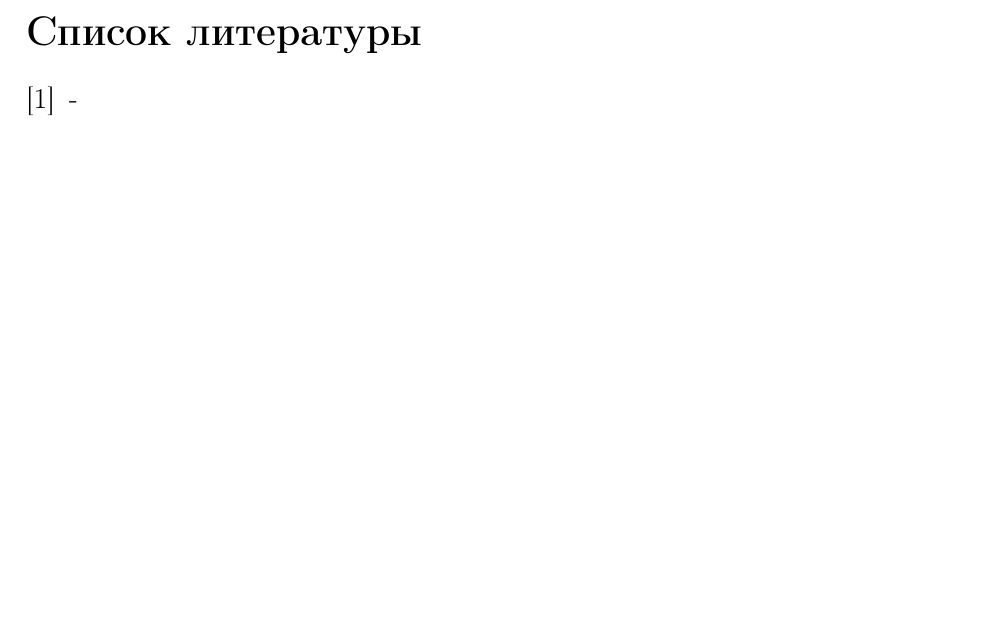
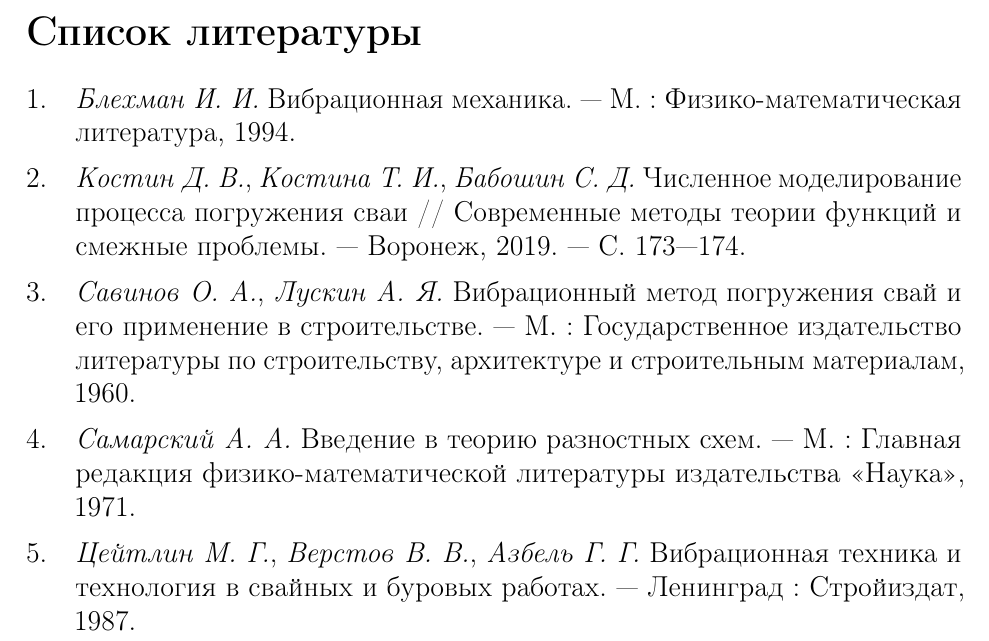
Before and after one commit to ijustbsd/diplom-math-2019, a LaTeX thesis (diplom.tex, which reads diplom.bib, main.tex): part of page 12 of 12, cut so that both start at the same text, the shorter picture padded with empty space. Compiled offline with pdfLaTeX.

Commit message:
Добавлен список литературы

```diff
--- /dev/null
+++ b/diplom.bib
@@ -0,0 +4,38 @@
+    address = {М.},
+    publisher = {Физико-математическая литература},
+    year = 1994
+}
+
+@book{savinov,
+    title = {Вибрационный метод погружения свай и его применение в строительстве},
+    author = {Савинов, О А and Лускин, А Я},
+    address = {М.},
+    publisher = {Государственное издательство литературы по строительству, архитектуре и строительным материалам},
+    year = 1960
+}
+
+@book{ceitlin,
+    title = {Вибрационная техника и технология в свайных и буровых работах},
+    author = {Цейтлин, М Г and Верстов, В В and Азбель, Г Г},
+    address = {Ленинград},
+    publisher = {Стройиздат},
+    year = 1987
+}
+
+@book{samarskiy,
+    title = {Введение в теорию разностных схем},
+    author = {Самарский, А А},
+    address = {М.},
+    publisher = {Главная редакция физико-математической литературы издательства «Наука»},
+    year = 1971
+}
+
+@article{vvmsh,
+    title={Численное моделирование процесса погружения сваи},
+    author={Костин, Д В and Костина, Т И and Бабошин, С Д},
+    journal={Современные методы теории функций и смежные проблемы},
+    pages={173--174},
+    year={2019},
+    address = {Воронеж},
+    publisher={Издательский дом ВГУ}
+}
--- a/diplom.tex
+++ b/diplom.tex
@@ -8,6 +8,9 @@
 \graphicspath{{images/}}
 
 \usepackage[left=3cm, right=1.5cm, top=2cm, bottom=2cm]{geometry}
+
+\usepackage[style=gost-numeric]{biblatex}
+\addbibresource{diplom.bib}
 
 \newtheorem{definition}{Определение}
 
--- a/main.tex
+++ b/main.tex
@@ -308,6 +308,6 @@ $P$, глубины погружения $x(t)$ и удельной силы б
 
 \addcontentsline{toc}{section}{Список литературы}
 
-\begin{thebibliography}{}
-    \bibitem{bib1} -
-\end{thebibliography}
+\nocite{*}
+
+\printbibliography{}
```
Also changed, not shown: Makefile, diplom.bib (3 more changed lines), 1 other file.
